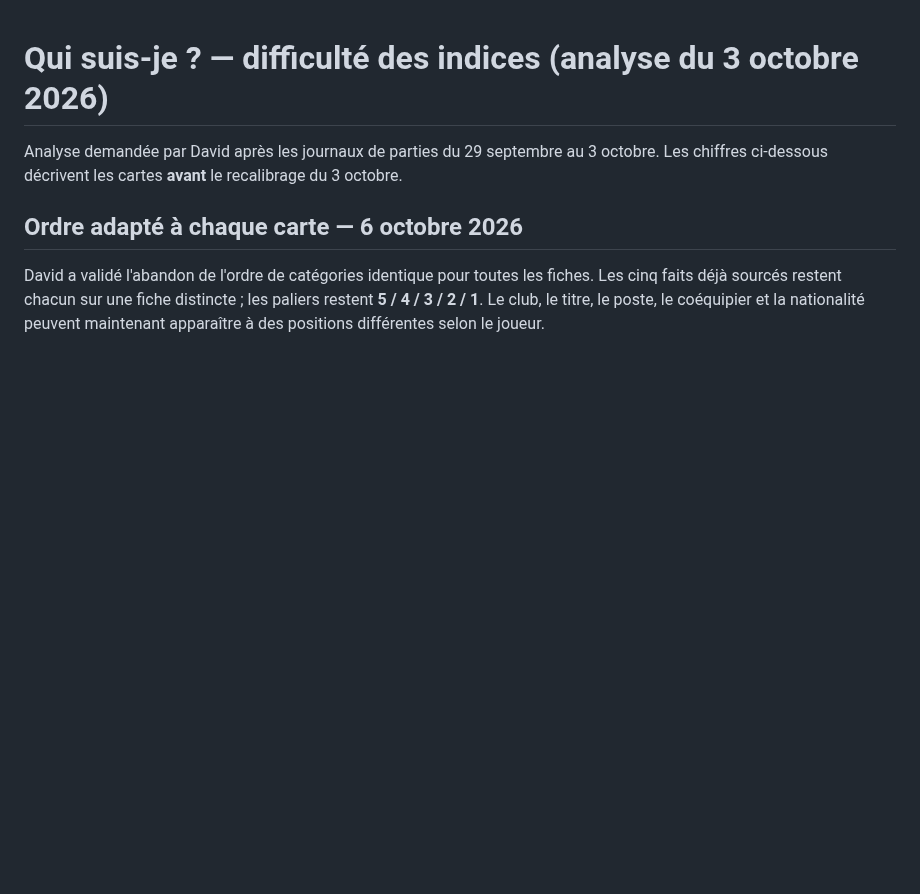
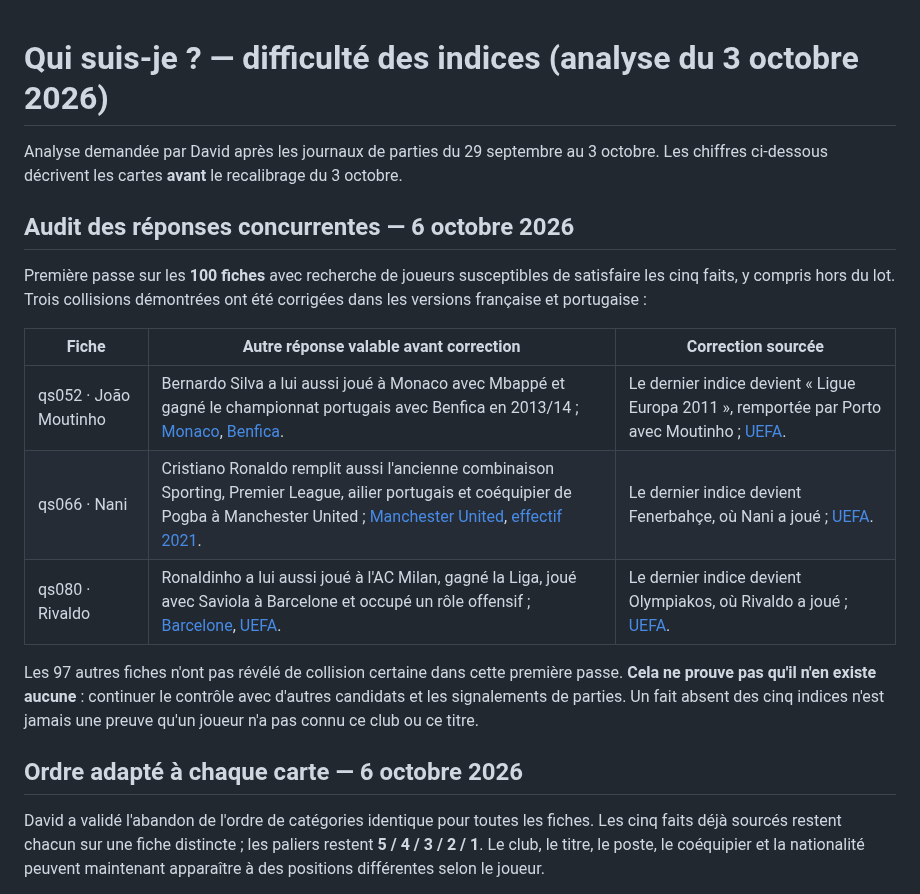
Before and after one commit to Dacloccortexa/game-project, a Markdown page: docs/QUI_SUIS_JE_DIFFICULTE.md, the part around the change. GitHub-like rendering; blank space fills up the shorter version.

Commit message:
Documenter trois collisions de réponses vérifiées

```diff
--- a/docs/QUI_SUIS_JE_DIFFICULTE.md
+++ b/docs/QUI_SUIS_JE_DIFFICULTE.md
@@ -1,6 +1,18 @@
 # Qui suis-je ? — difficulté des indices (analyse du 3 octobre 2026)
 
 Analyse demandée par David après les journaux de parties du 29 septembre au 3 octobre. Les chiffres ci-dessous décrivent les cartes **avant** le recalibrage du 3 octobre.
+
+## Audit des réponses concurrentes — 6 octobre 2026
+
+Première passe sur les **100 fiches** avec recherche de joueurs susceptibles de satisfaire les cinq faits, y compris hors du lot. Trois collisions démontrées ont été corrigées dans les versions française et portugaise :
+
+| Fiche | Autre réponse valable avant correction | Correction sourcée |
+| --- | --- | --- |
+| qs052 · João Moutinho | Bernardo Silva a lui aussi joué à Monaco avec Mbappé et gagné le championnat portugais avec Benfica en 2013/14 ; [Monaco](https://www.asmonaco.com/en/joueurs/bernardo-silva), [Benfica](https://www.slbenfica.pt/pt-pt/instalacoes/museu-benfica/ecras-interactivos/area-06/2013-14). | Le dernier indice devient « Ligue Europa 2011 », remportée par Porto avec Moutinho ; [UEFA](https://www.uefa.com/MultimediaFiles/Download/competitions/Statistics/01/85/99/82/1859982_DOWNLOAD.pdf). |
+| qs066 · Nani | Cristiano Ronaldo remplit aussi l'ancienne combinaison Sporting, Premier League, ailier portugais et coéquipier de Pogba à Manchester United ; [Manchester United](https://www.manutd.com/en/news/five-previous-portuguese-players-who-have-represented-man-utd), [effectif 2021](https://ir.manutd.com/~/media/Files/M/Manutd-IR/documents/2021-mu-plc-form-20-f.pdf). | Le dernier indice devient Fenerbahçe, où Nani a joué ; [UEFA](https://www.uefa.com/uefaeuro/history/news/0253-0d80dd18b958-3e6ccbda28c0-1000--portugal-s-nani-on-capoeira-and-cristiano-ronaldo/). |
+| qs080 · Rivaldo | Ronaldinho a lui aussi joué à l'AC Milan, gagné la Liga, joué avec Saviola à Barcelone et occupé un rôle offensif ; [Barcelone](https://players.fcbarcelona.com/es/jugador/763-ronaldinho-ronaldo-assis-moreira), [UEFA](https://www.uefa.com/uefachampionsleague/news/0253-0d800887aac2-25900ede1fb7-1000--neymar-sets-new-mark-leading-brazilians-in-europe/). | Le dernier indice devient Olympiakos, où Rivaldo a joué ; [UEFA](https://www.uefa.com/news-media/news/01c1-0f84afd09be1-fdb49375fbe2-1000--aek-ambition-appeals-to-rivaldo/). |
+
+Les 97 autres fiches n'ont pas révélé de collision certaine dans cette première passe. **Cela ne prouve pas qu'il n'en existe aucune** : continuer le contrôle avec d'autres candidats et les signalements de parties. Un fait absent des cinq indices n'est jamais une preuve qu'un joueur n'a pas connu ce club ou ce titre.
 
 ## Ordre adapté à chaque carte — 6 octobre 2026
 
```
